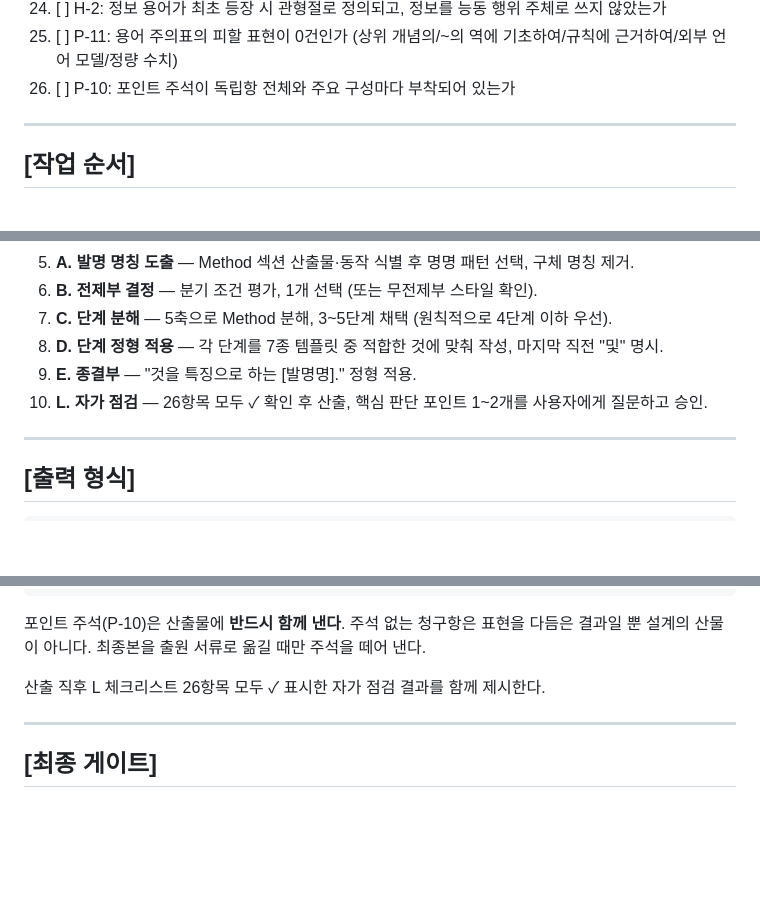
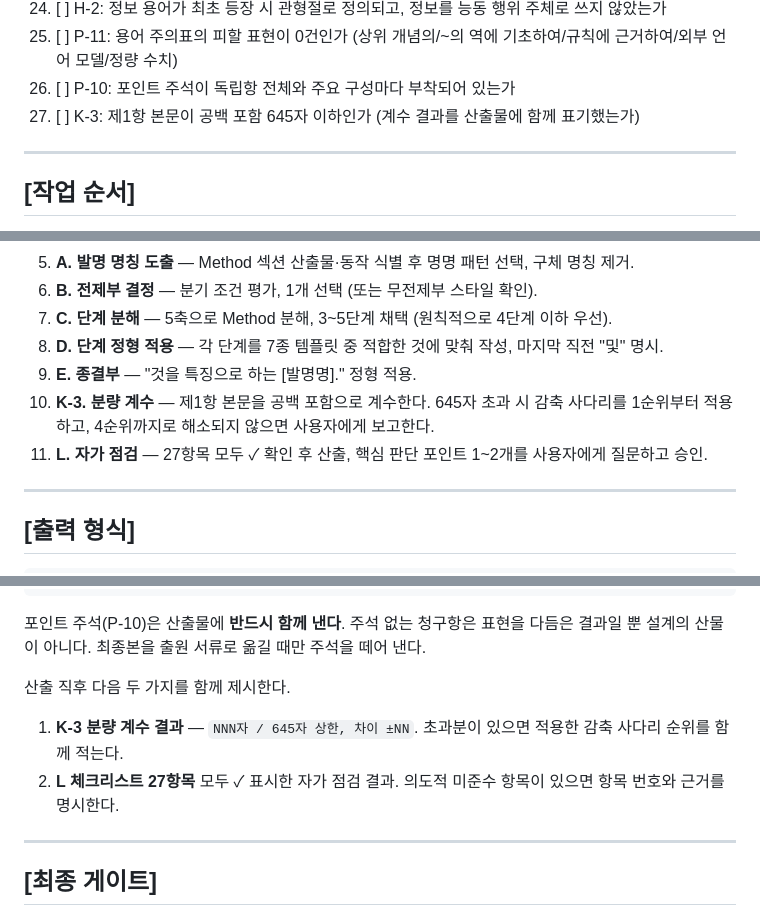
Before and after one commit to lsj4232/KR_PATENT_SKILL, a Markdown page: kr-patent-claim1-drafting/SKILL.md, 3 parts joined by grey strips. GitHub-like rendering; blank space fills up the shorter version.

```diff
--- a/kr-patent-claim1-drafting/SKILL.md
+++ b/kr-patent-claim1-drafting/SKILL.md
@@ -441,6 +483,7 @@ else:  # 다단계 처리(벤치마크 구축, 학습데이터 생성, RAG 등)
 24. [ ] H-2: 정보 용어가 최초 등장 시 관형절로 정의되고, 정보를 능동 행위 주체로 쓰지 않았는가
 25. [ ] P-11: 용어 주의표의 피할 표현이 0건인가 (상위 개념의/~의 역에 기초하여/규칙에 근거하여/외부 언어 모델/정량 수치)
 26. [ ] P-10: 포인트 주석이 독립항 전체와 주요 구성마다 부착되어 있는가
+27. [ ] K-3: 제1항 본문이 공백 포함 645자 이하인가 (계수 결과를 산출물에 함께 표기했는가)
 
 ---
 
@@ -455,7 +498,8 @@ else:  # 다단계 처리(벤치마크 구축, 학습데이터 생성, RAG 등)
 7. **C. 단계 분해** — 5축으로 Method 분해, 3~5단계 채택 (원칙적으로 4단계 이하 우선).
 8. **D. 단계 정형 적용** — 각 단계를 7종 템플릿 중 적합한 것에 맞춰 작성, 마지막 직전 "및" 명시.
 9. **E. 종결부** — "것을 특징으로 하는 [발명명]." 정형 적용.
-10. **L. 자가 점검** — 26항목 모두 ✓ 확인 후 산출, 핵심 판단 포인트 1~2개를 사용자에게 질문하고 승인.
+10. **K-3. 분량 계수** — 제1항 본문을 공백 포함으로 계수한다. 645자 초과 시 감축 사다리를 1순위부터 적용하고, 4순위까지로 해소되지 않으면 사용자에게 보고한다.
+11. **L. 자가 점검** — 27항목 모두 ✓ 확인 후 산출, 핵심 판단 포인트 1~2개를 사용자에게 질문하고 승인.
 
 ---
 
@@ -478,7 +522,10 @@ else:  # 다단계 처리(벤치마크 구축, 학습데이터 생성, RAG 등)
 포인트 주석(P-10)은 산출물에 **반드시 함께 낸다**. 주석 없는 청구항은 표현을 다듬은 결과일 뿐
 설계의 산물이 아니다. 최종본을 출원 서류로 옮길 때만 주석을 떼어 낸다.
 
-산출 직후 L 체크리스트 26항목 모두 ✓ 표시한 자가 점검 결과를 함께 제시한다.
+산출 직후 다음 두 가지를 함께 제시한다.
+
+1. **K-3 분량 계수 결과** — `NNN자 / 645자 상한, 차이 ±NN`. 초과분이 있으면 적용한 감축 사다리 순위를 함께 적는다.
+2. **L 체크리스트 27항목** 모두 ✓ 표시한 자가 점검 결과. 의도적 미준수 항목이 있으면 항목 번호와 근거를 명시한다.
 
 ---
 
```
Also changed, not shown: other parts of kr-patent-claim1-drafting/SKILL.md (+46 -2 lines).
